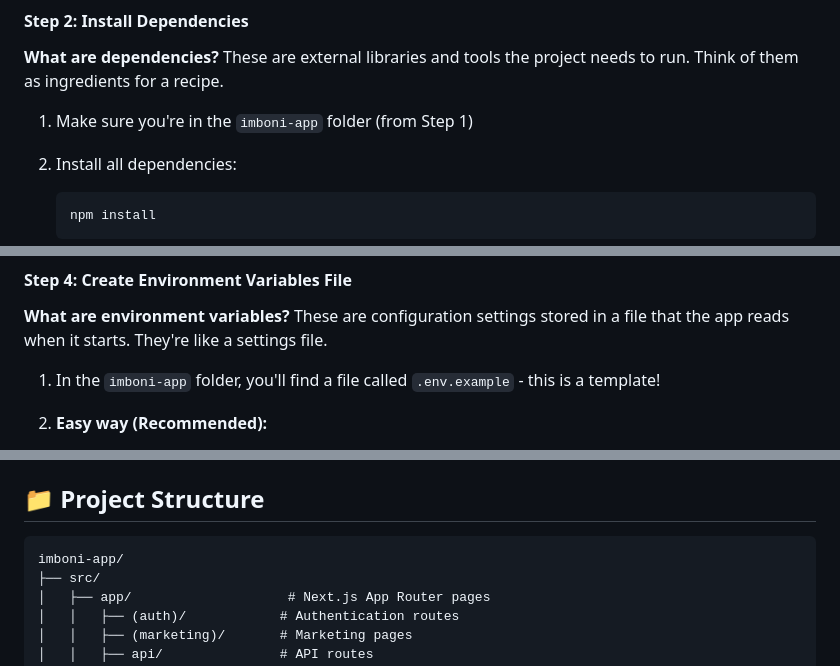
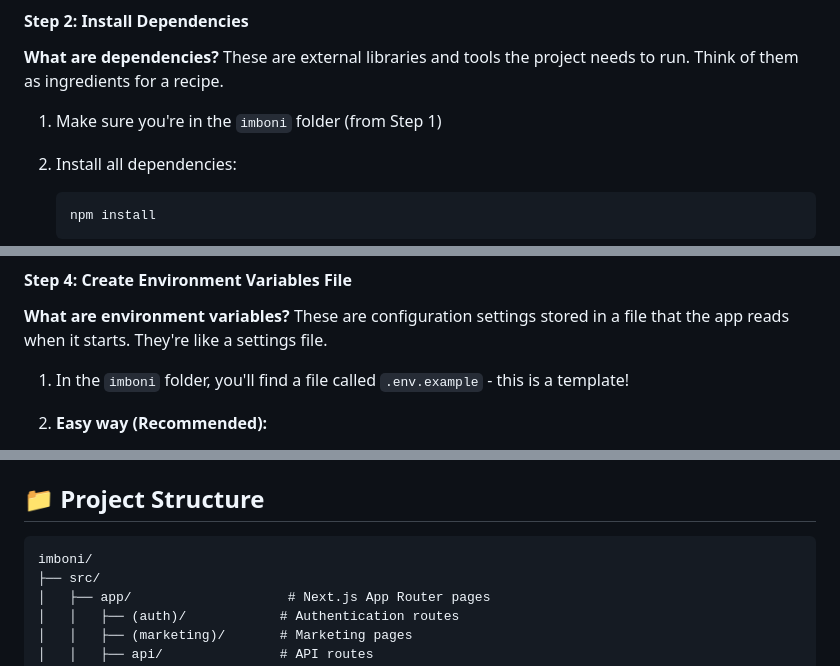
Before and after one commit to supserrr/imboni, a Markdown page: README.md, 3 parts joined by grey strips. Rendered like a GitHub page.

````diff
--- a/README.md
+++ b/README.md
@@ -238,7 +237,7 @@ You should see files like `package.json`, `README.md`, and a `src` folder.
 
 **What are dependencies?** These are external libraries and tools the project needs to run. Think of them as ingredients for a recipe.
 
-1. Make sure you're in the `imboni-app` folder (from Step 1)
+1. Make sure you're in the `imboni` folder (from Step 1)
 
 2. Install all dependencies:
    ```bash
@@ -319,7 +318,7 @@ Only needed if you want to use ElevenLabs for text-to-speech instead of the brow
 
 **What are environment variables?** These are configuration settings stored in a file that the app reads when it starts. They're like a settings file.
 
-1. In the `imboni-app` folder, you'll find a file called `.env.example` - this is a template!
+1. In the `imboni` folder, you'll find a file called `.env.example` - this is a template!
 
 2. **Easy way (Recommended):**
    - Copy the `.env.example` file and rename it to `.env.local`
@@ -534,7 +533,7 @@ Once your app is running:
 ## 📁 Project Structure
 
 ```
-imboni-app/
+imboni/
 ├── src/
 │   ├── app/                    # Next.js App Router pages
 │   │   ├── (auth)/            # Authentication routes
````
Also changed, not shown: other parts of README.md (+9 -10 lines).
